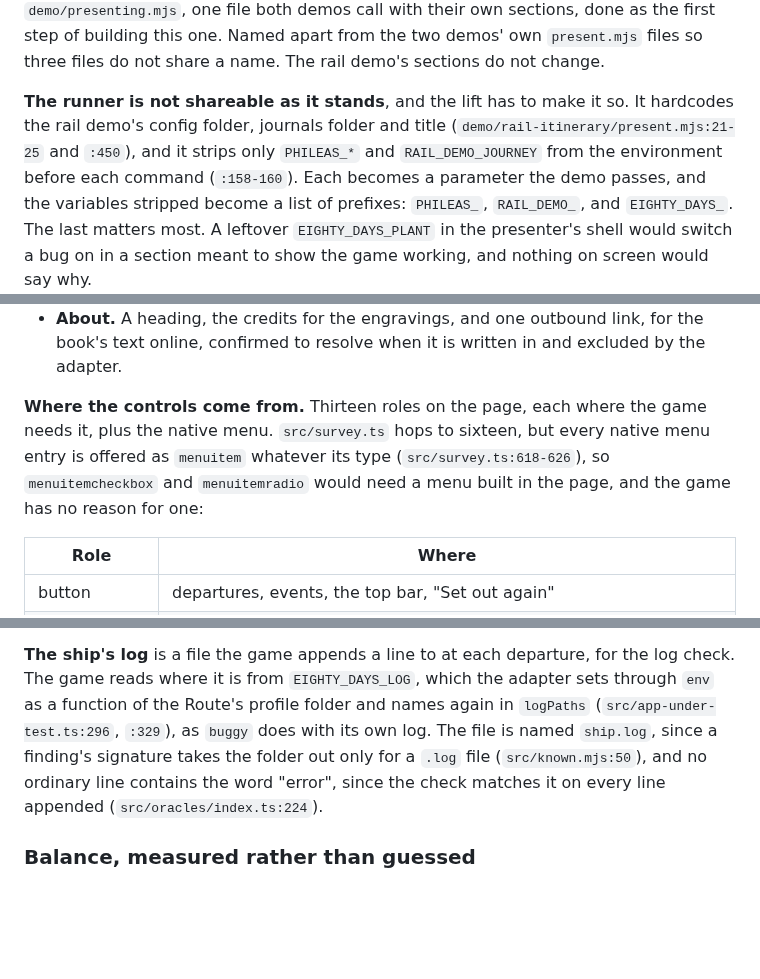
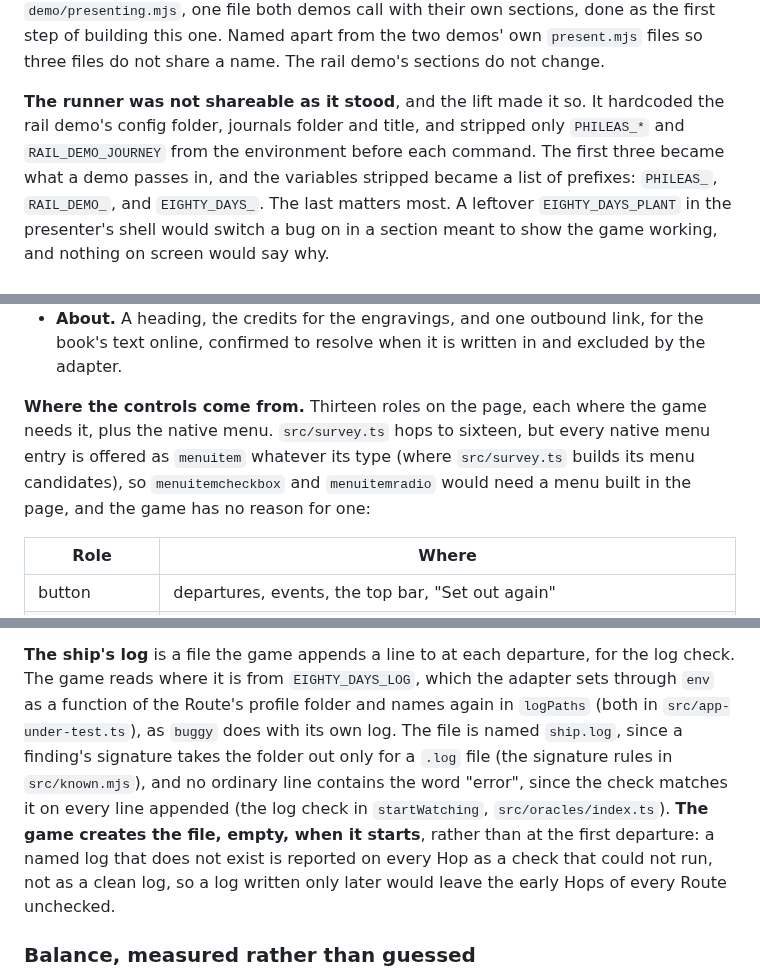
Before and after one commit to ronplusron/phileas, a Markdown page: docs/DEMO_PLAN_EIGHTY_DAYS.md, 3 parts joined by grey strips. Drawn GitHub-style; blank space fills up the shorter version.

```diff
--- a/docs/DEMO_PLAN_EIGHTY_DAYS.md
+++ b/docs/DEMO_PLAN_EIGHTY_DAYS.md
@@ -67,12 +67,11 @@ demos call with their own sections, done as the first step of building this
 one. Named apart from the two demos' own `present.mjs` files so three files
 do not share a name. The rail demo's sections do not change.
 
-**The runner is not shareable as it stands**, and the lift has to make it
-so. It hardcodes the rail demo's config folder, journals folder and title
-(`demo/rail-itinerary/present.mjs:21-25` and `:450`), and it strips only
-`PHILEAS_*` and `RAIL_DEMO_JOURNEY` from the environment before each command
-(`:158-160`). Each becomes a parameter the demo passes, and the variables
-stripped become a list of prefixes: `PHILEAS_`, `RAIL_DEMO_`, and
+**The runner was not shareable as it stood**, and the lift made it so. It
+hardcoded the rail demo's config folder, journals folder and title, and
+stripped only `PHILEAS_*` and `RAIL_DEMO_JOURNEY` from the environment before
+each command. The first three became what a demo passes in, and the
+variables stripped became a list of prefixes: `PHILEAS_`, `RAIL_DEMO_`, and
 `EIGHTY_DAYS_`. The last matters most. A leftover `EIGHTY_DAYS_PLANT` in the
 presenter's shell would switch a bug on in a section meant to show the game
 working, and nothing on screen would say why.
@@ -342,11 +341,12 @@ The current place is the main screen. A top bar reaches the rest:
   link, for the book's text online, confirmed to resolve when it is written
   in and excluded by the adapter.
 
-**Where the controls come from.** Thirteen roles on the page, each where
-the game needs it, plus the native menu. `src/survey.ts` hops to sixteen,
-but every native menu entry is offered as `menuitem` whatever its type
-(`src/survey.ts:618-626`), so `menuitemcheckbox` and `menuitemradio` would
-need a menu built in the page, and the game has no reason for one:
+**Where the controls come from.** Thirteen roles on the page, each where the
+game needs it, plus the native menu. `src/survey.ts` hops to sixteen, but
+every native menu entry is offered as `menuitem` whatever its type (where
+`src/survey.ts` builds its menu candidates), so `menuitemcheckbox` and
+`menuitemradio` would need a menu built in the page, and the game has no
+reason for one:
 
 | Role | Where |
 | --- | --- |
@@ -387,11 +387,16 @@ what decides each, and the prices of the book's few purchases.
 **The ship's log** is a file the game appends a line to at each departure,
 for the log check. The game reads where it is from `EIGHTY_DAYS_LOG`, which
 the adapter sets through `env` as a function of the Route's profile folder
-and names again in `logPaths` (`src/app-under-test.ts:296`, `:329`), as
+and names again in `logPaths` (both in `src/app-under-test.ts`), as
 `buggy` does with its own log. The file is named `ship.log`, since a
-finding's signature takes the folder out only for a `.log` file
-(`src/known.mjs:50`), and no ordinary line contains the word "error", since
-the check matches it on every line appended (`src/oracles/index.ts:224`).
+finding's signature takes the folder out only for a `.log` file (the
+signature rules in `src/known.mjs`), and no ordinary line contains the word
+"error", since the check matches it on every line appended (the log check in
+`startWatching`, `src/oracles/index.ts`). **The game creates the file, empty,
+when it starts**, rather than at the first departure: a named log that does
+not exist is reported on every Hop as a check that could not run, not as a
+clean log, so a log written only later would leave the early Hops of every
+Route unchecked.
 
 ### Balance, measured rather than guessed
 
```
Also changed, not shown: other parts of docs/DEMO_PLAN_EIGHTY_DAYS.md (+40 -37 lines), docs/HISTORY.md (+5 -2 lines).
